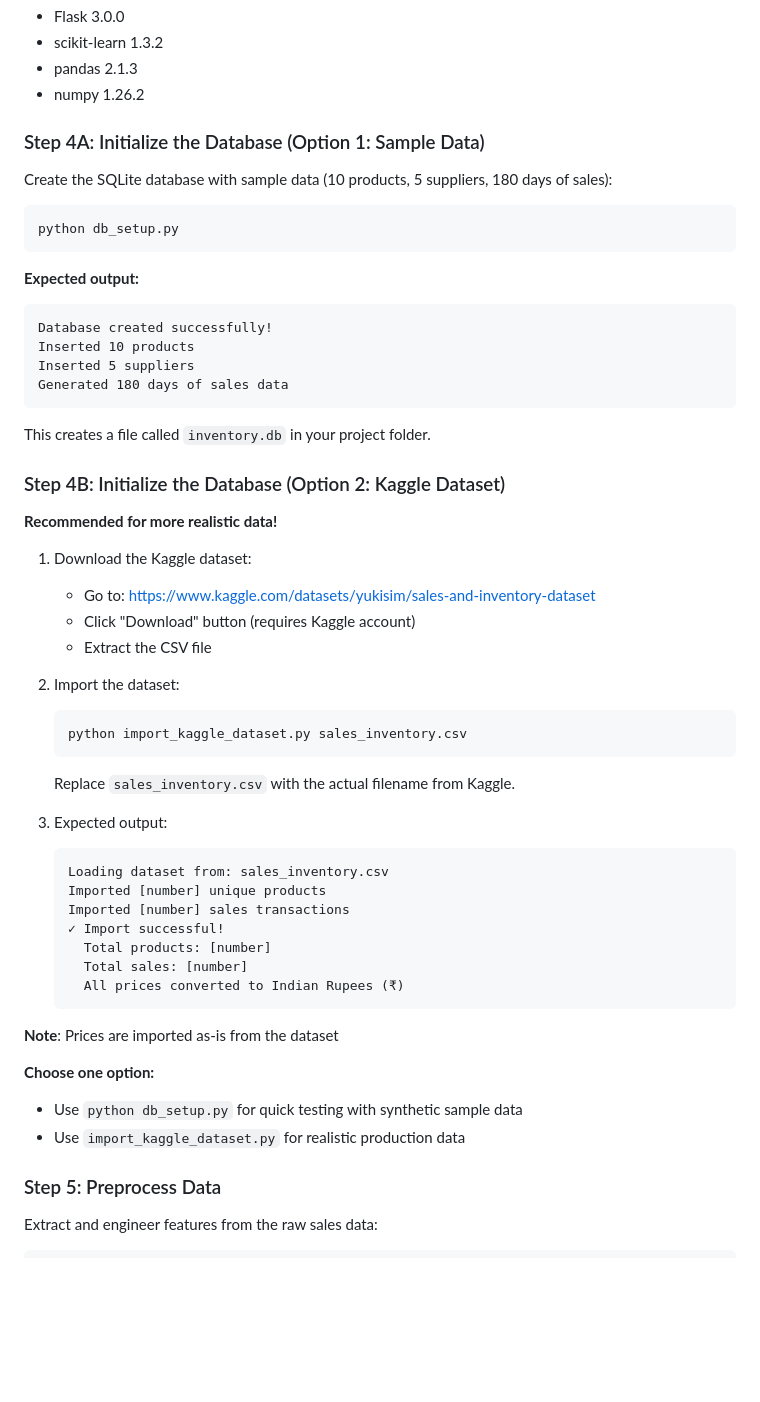
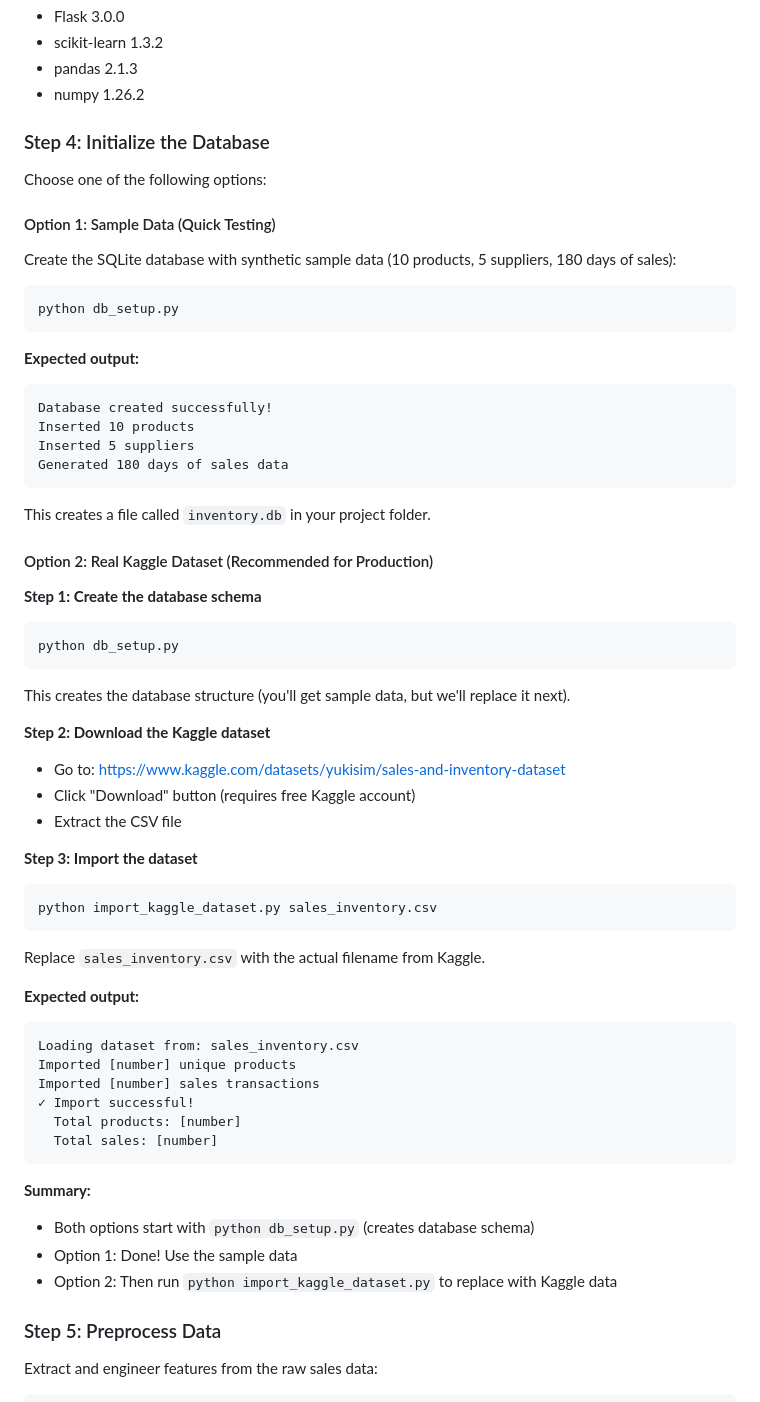
Before and after one commit to Kush69420/Smart-Stock-Predicting-system, a Markdown page: README.md, the part around the change. Rendered like a GitHub page; blank space fills up the shorter version.

Commit message:
Clarify database setup instructions for sample and Kaggle data
Update README to explicitly state that `db_setup.py` must be run to create the database schema before importing data, whether using sample data or a Kaggle dataset.

Replit-Commit-Author: Agent
Replit-Commit-Session-Id: e4a00cd0-bffa-45be-b835-d03da8f41ba9
Replit-Commit-Checkpoint-Type: full_checkpoint
Replit-Commit-Event-Id: 67636541-a5ff-469a-907f-6cb43a3c56c9
Replit-Commit-Screenshot-Url: https://storage.googleapis.com/screenshot-production-us-central1/bfa5a85c-1217-486a-906c-3747fe48cff2/e4a00cd0-bffa-45be-b835-d03da8f41ba9/LAP38uR

````diff
--- a/README.md
+++ b/README.md
@@ -78,9 +78,13 @@ This installs:
 - pandas 2.1.3
 - numpy 1.26.2
 
-### Step 4A: Initialize the Database (Option 1: Sample Data)
+### Step 4: Initialize the Database
 
-Create the SQLite database with sample data (10 products, 5 suppliers, 180 days of sales):
+Choose one of the following options:
+
+#### Option 1: Sample Data (Quick Testing)
+
+Create the SQLite database with synthetic sample data (10 products, 5 suppliers, 180 days of sales):
 ```bash
 python db_setup.py
 ```
@@ -95,38 +99,41 @@ Generated 180 days of sales data
 
 This creates a file called `inventory.db` in your project folder.
 
-### Step 4B: Initialize the Database (Option 2: Kaggle Dataset)
+#### Option 2: Real Kaggle Dataset (Recommended for Production)
 
-**Recommended for more realistic data!**
+**Step 1: Create the database schema**
+```bash
+python db_setup.py
+```
 
-1. Download the Kaggle dataset:
-   - Go to: https://www.kaggle.com/datasets/yukisim/sales-and-inventory-dataset
-   - Click "Download" button (requires Kaggle account)
-   - Extract the CSV file
+This creates the database structure (you'll get sample data, but we'll replace it next).
 
-2. Import the dataset:
-   ```bash
-   python import_kaggle_dataset.py sales_inventory.csv
-   ```
+**Step 2: Download the Kaggle dataset**
+- Go to: https://www.kaggle.com/datasets/yukisim/sales-and-inventory-dataset
+- Click "Download" button (requires free Kaggle account)
+- Extract the CSV file
 
-   Replace `sales_inventory.csv` with the actual filename from Kaggle.
+**Step 3: Import the dataset**
+```bash
+python import_kaggle_dataset.py sales_inventory.csv
+```
 
-3. Expected output:
-   ```
-   Loading dataset from: sales_inventory.csv
-   Imported [number] unique products
-   Imported [number] sales transactions
-   ✓ Import successful!
-     Total products: [number]
-     Total sales: [number]
-     All prices converted to Indian Rupees (₹)
-   ```
+Replace `sales_inventory.csv` with the actual filename from Kaggle.
 
-**Note**: Prices are imported as-is from the dataset
+**Expected output:**
+```
+Loading dataset from: sales_inventory.csv
+Imported [number] unique products
+Imported [number] sales transactions
+✓ Import successful!
+  Total products: [number]
+  Total sales: [number]
+```
 
-**Choose one option:**
-- Use `python db_setup.py` for quick testing with synthetic sample data
-- Use `import_kaggle_dataset.py` for realistic production data
+**Summary:**
+- Both options start with `python db_setup.py` (creates database schema)
+- Option 1: Done! Use the sample data
+- Option 2: Then run `python import_kaggle_dataset.py` to replace with Kaggle data
 
 ### Step 5: Preprocess Data
 
````
